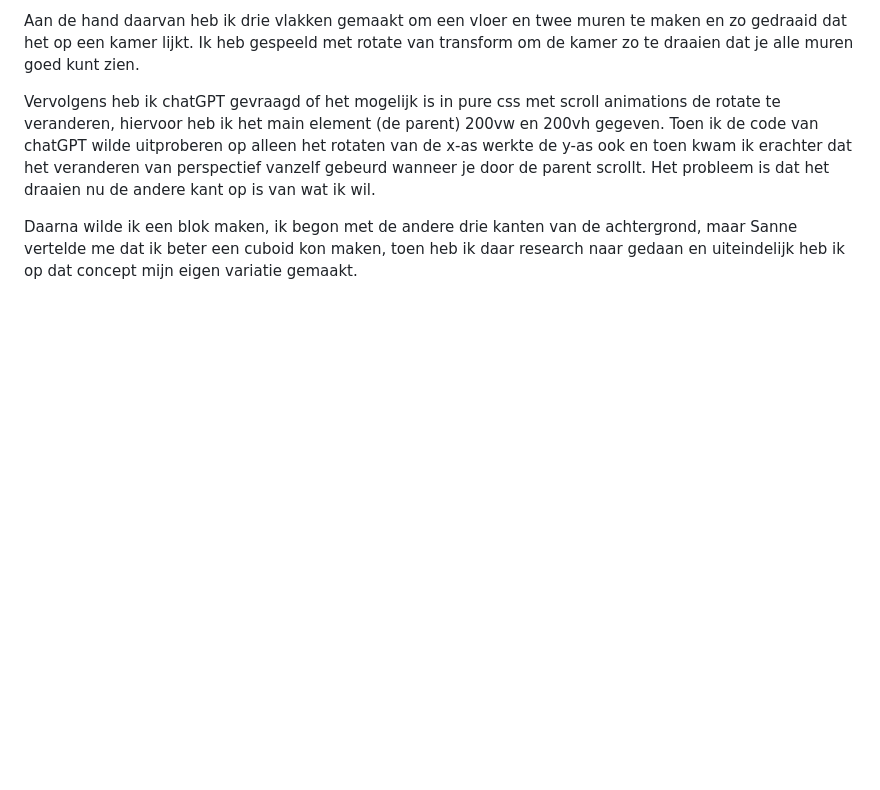
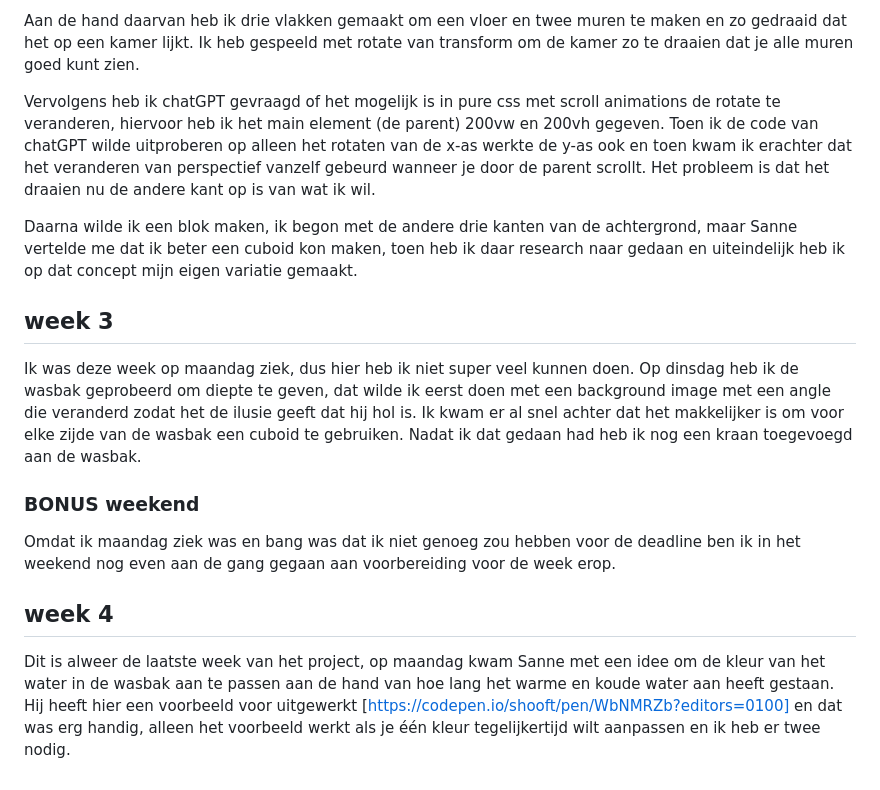
Before and after one commit to lorenzohorden/CSS-to-the-resque, a Markdown page: README.md, the part around the change. GitHub-like rendering; blank space fills up the shorter version.

```diff
--- a/README.md
+++ b/README.md
@@ -46,3 +46,13 @@ Aan de hand daarvan heb ik drie vlakken gemaakt om een vloer en twee muren te ma
 Vervolgens heb ik chatGPT gevraagd of het mogelijk is in pure css met scroll animations de rotate te veranderen, hiervoor heb ik het main element (de parent) 200vw en 200vh gegeven. Toen ik de code van chatGPT wilde uitproberen op alleen het rotaten van de x-as werkte de y-as ook en toen kwam ik erachter dat het veranderen van perspectief vanzelf gebeurd wanneer je door de parent scrollt. Het probleem is dat het draaien nu de andere kant op is van wat ik wil.
 
 Daarna wilde ik een blok maken, ik begon met de andere drie kanten van de achtergrond, maar Sanne vertelde me dat ik beter een cuboid kon maken, toen heb ik daar research naar gedaan en uiteindelijk heb ik op dat concept mijn eigen variatie gemaakt.
+
+## week 3
+Ik was deze week op maandag ziek, dus hier heb ik niet super veel kunnen doen. Op dinsdag heb ik de wasbak geprobeerd om diepte te geven, dat wilde ik eerst doen met een background image met een angle die veranderd zodat het de ilusie geeft dat hij hol is. Ik kwam er al snel achter dat het makkelijker is om voor elke zijde van de wasbak een cuboid te gebruiken.
+Nadat ik dat gedaan had heb ik nog een kraan toegevoegd aan de wasbak.
+
+### BONUS weekend
+Omdat ik maandag ziek was en bang was dat ik niet genoeg zou hebben voor de deadline ben ik in het weekend nog even aan de gang gegaan aan voorbereiding voor de week erop.
+
+## week 4
+Dit is alweer de laatste week van het project, op maandag kwam Sanne met een idee om de kleur van het water in de wasbak aan te passen aan de hand van hoe lang het warme en koude water aan heeft gestaan. Hij heeft hier een voorbeeld voor uitgewerkt [https://codepen.io/shooft/pen/WbNMRZb?editors=0100] en dat was erg handig, alleen het voorbeeld werkt als je één kleur tegelijkertijd wilt aanpassen en ik heb er twee nodig.
```
